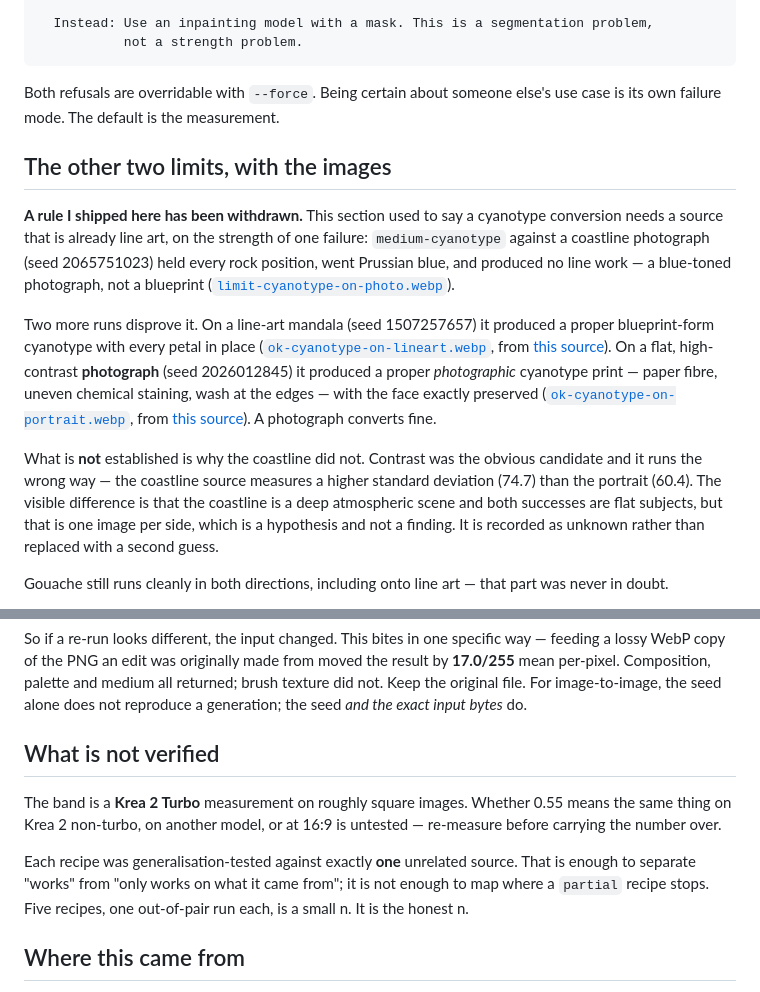
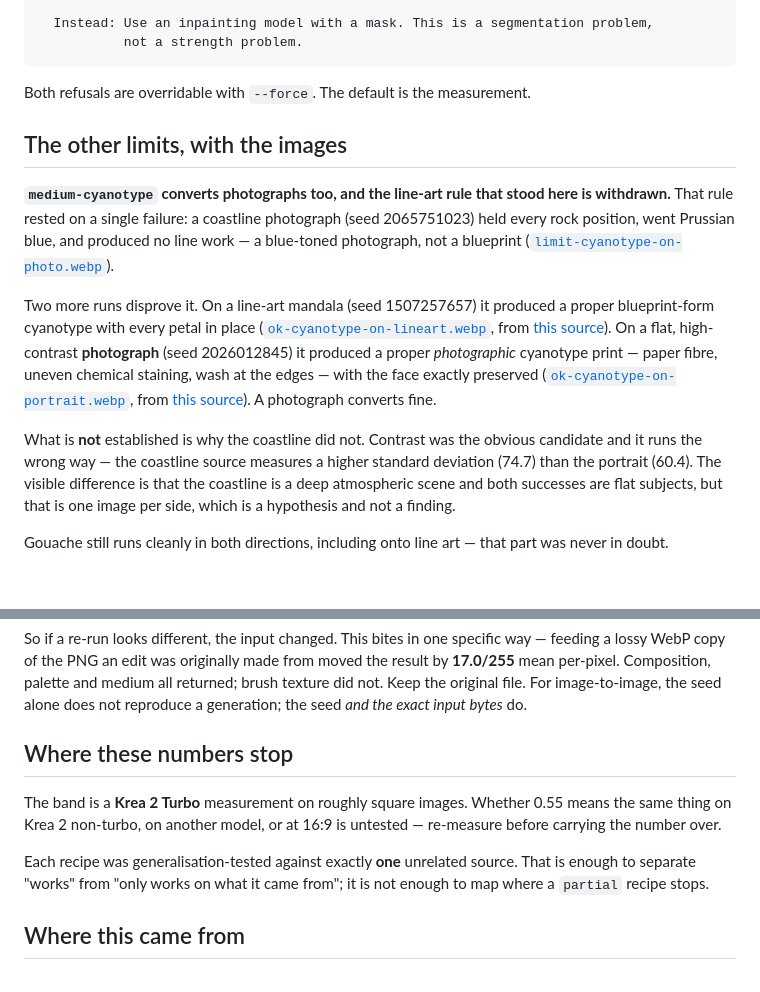
Before and after one commit to sjh9714/same-frame, a Markdown page: README.md, 2 parts joined by grey strips. GitHub-like rendering; blank space fills up the shorter version.

````diff
--- a/README.md
+++ b/README.md
@@ -110,15 +110,15 @@ Refusing: Krea 2 does not add or remove objects. Refuse and say why.
            not a strength problem.
 ```
 
-Both refusals are overridable with `--force`. Being certain about someone else's use case is its own failure mode. The default is the measurement.
+Both refusals are overridable with `--force`. The default is the measurement.
 
-## The other two limits, with the images
+## The other limits, with the images
 
-**A rule I shipped here has been withdrawn.** This section used to say a cyanotype conversion needs a source that is already line art, on the strength of one failure: `medium-cyanotype` against a coastline photograph (seed 2065751023) held every rock position, went Prussian blue, and produced no line work — a blue-toned photograph, not a blueprint ([`limit-cyanotype-on-photo.webp`](examples/limit-cyanotype-on-photo.webp)).
+**`medium-cyanotype` converts photographs too, and the line-art rule that stood here is withdrawn.** That rule rested on a single failure: a coastline photograph (seed 2065751023) held every rock position, went Prussian blue, and produced no line work — a blue-toned photograph, not a blueprint ([`limit-cyanotype-on-photo.webp`](examples/limit-cyanotype-on-photo.webp)).
 
 Two more runs disprove it. On a line-art mandala (seed 1507257657) it produced a proper blueprint-form cyanotype with every petal in place ([`ok-cyanotype-on-lineart.webp`](examples/ok-cyanotype-on-lineart.webp), from [this source](examples/test-lineart.webp)). On a flat, high-contrast **photograph** (seed 2026012845) it produced a proper *photographic* cyanotype print — paper fibre, uneven chemical staining, wash at the edges — with the face exactly preserved ([`ok-cyanotype-on-portrait.webp`](examples/ok-cyanotype-on-portrait.webp), from [this source](examples/test-highcontrast.webp)). A photograph converts fine.
 
-What is **not** established is why the coastline did not. Contrast was the obvious candidate and it runs the wrong way — the coastline source measures a higher standard deviation (74.7) than the portrait (60.4). The visible difference is that the coastline is a deep atmospheric scene and both successes are flat subjects, but that is one image per side, which is a hypothesis and not a finding. It is recorded as unknown rather than replaced with a second guess.
+What is **not** established is why the coastline did not. Contrast was the obvious candidate and it runs the wrong way — the coastline source measures a higher standard deviation (74.7) than the portrait (60.4). The visible difference is that the coastline is a deep atmospheric scene and both successes are flat subjects, but that is one image per side, which is a hypothesis and not a finding.
 
 Gouache still runs cleanly in both directions, including onto line art — that part was never in doubt.
 
@@ -174,11 +174,11 @@ The endpoint is deterministic: two runs at the same seed, strength, prompt and i
 
 So if a re-run looks different, the input changed. This bites in one specific way — feeding a lossy WebP copy of the PNG an edit was originally made from moved the result by **17.0/255** mean per-pixel. Composition, palette and medium all returned; brush texture did not. Keep the original file. For image-to-image, the seed alone does not reproduce a generation; the seed *and the exact input bytes* do.
 
-## What is not verified
+## Where these numbers stop
 
 The band is a **Krea 2 Turbo** measurement on roughly square images. Whether 0.55 means the same thing on Krea 2 non-turbo, on another model, or at 16:9 is untested — re-measure before carrying the number over.
 
-Each recipe was generalisation-tested against exactly **one** unrelated source. That is enough to separate "works" from "only works on what it came from"; it is not enough to map where a `partial` recipe stops. Five recipes, one out-of-pair run each, is a small n. It is the honest n.
+Each recipe was generalisation-tested against exactly **one** unrelated source. That is enough to separate "works" from "only works on what it came from"; it is not enough to map where a `partial` recipe stops.
 
 ## Where this came from
 
````
Also changed, not shown: README_ZH.md (+19 -14 lines).
